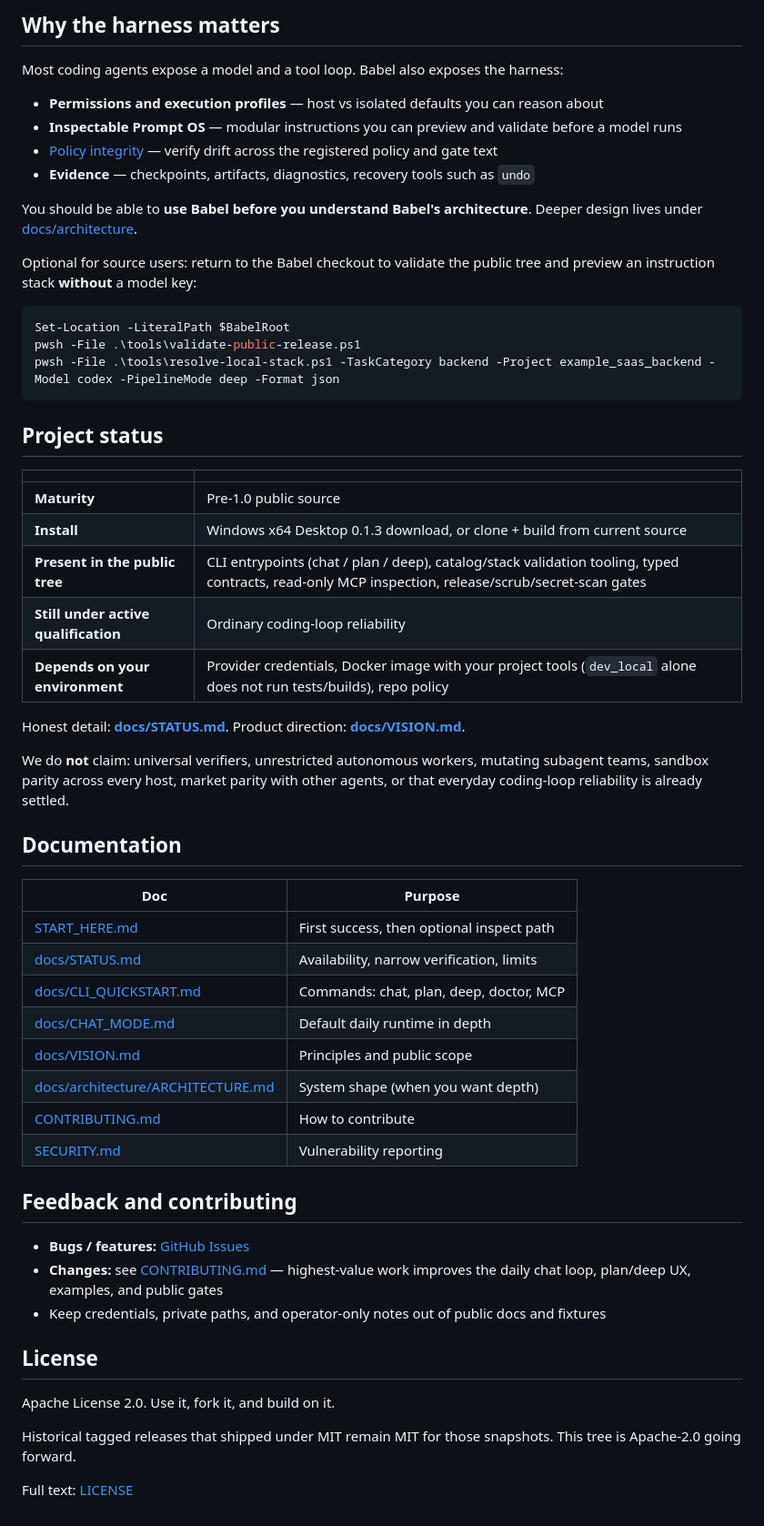
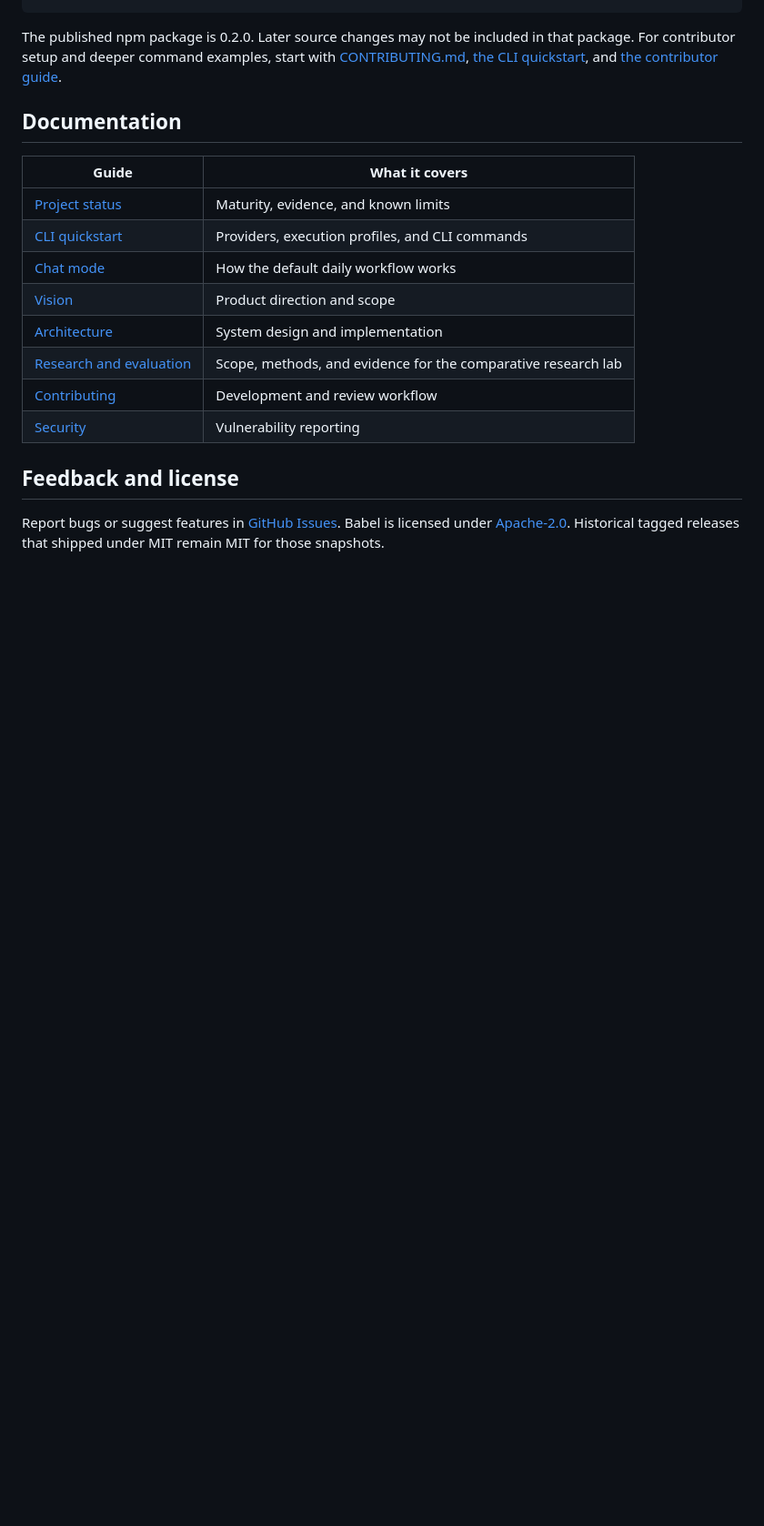
Before and after one commit to gthgomez/Babel, a Markdown page: README.md, the part around one of its changes. Shown at 91% size. GitHub-like rendering; blank space fills up the shorter version.

````diff
--- a/README.md
+++ b/README.md
@@ -104,60 +87,18 @@ node "$BabelCli" chat --headless "Summarize the failing test"
-## Why the harness matters
-
-Most coding agents expose a model and a tool loop. Babel also exposes the harness:
-
-- **Permissions and execution profiles** — host vs isolated defaults you can reason about
-- **Inspectable Prompt OS** — modular instructions you can preview and validate before a model runs
-- [Policy integrity](./docs/guides/POLICY_INTEGRITY.md) — verify drift across the registered policy and gate text
-- **Evidence** — checkpoints, artifacts, diagnostics, recovery tools such as `undo`
-
-You should be able to **use Babel before you understand Babel's architecture**. Deeper design lives under [docs/architecture](./docs/architecture/ARCHITECTURE.md).
-
-Optional for source users: return to the Babel checkout to validate the public
-tree and preview an instruction stack **without** a model key:
-
-```powershell
-Set-Location -LiteralPath $BabelRoot
-pwsh -File .\tools\validate-public-release.ps1
-pwsh -File .\tools\resolve-local-stack.ps1 -TaskCategory backend -Project example_saas_backend -Model codex -PipelineMode deep -Format json
-```
-
-## Project status
-
-| | |
-|---|---|
-| **Maturity** | Pre-1.0 public source |
-| **Install** | Windows x64 Desktop 0.1.3 download, or clone + build from current source |
-| **Present in the public tree** | CLI entrypoints (chat / plan / deep), catalog/stack validation tooling, typed contracts, read-only MCP inspection, release/scrub/secret-scan gates |
-| **Still under active qualification** | Ordinary coding-loop reliability |
-| **Depends on your environment** | Provider credentials, Docker image with your project tools (`dev_local` alone does not run tests/builds), repo policy |
-
-Honest detail: **[docs/STATUS.md](./docs/STATUS.md)**. Product direction: **[docs/VISION.md](./docs/VISION.md)**.
-
-We do **not** claim: universal verifiers, unrestricted autonomous workers, mutating subagent teams, sandbox parity across every host, market parity with other agents, or that everyday coding-loop reliability is already settled.
+The published npm package is 0.2.0. Later source changes may not be included in that package. For contributor setup and deeper command examples, start with [CONTRIBUTING.md](CONTRIBUTING.md), [the CLI quickstart](docs/CLI_QUICKSTART.md), and [the contributor guide](START_HERE.md).
 
 ## Documentation
 
-| Doc | Purpose |
-|---|---|
-| [START_HERE.md](./START_HERE.md) | First success, then optional inspect path |
-| [docs/STATUS.md](./docs/STATUS.md) | Availability, narrow verification, limits |
-| [docs/CLI_QUICKSTART.md](./docs/CLI_QUICKSTART.md) | Commands: chat, plan, deep, doctor, MCP |
-| [docs/CHAT_MODE.md](./docs/CHAT_MODE.md) | Default daily runtime in depth |
-| [docs/VISION.md](./docs/VISION.md) | Principles and public scope |
-| [docs/architecture/ARCHITECTURE.md](./docs/architecture/ARCHITECTURE.md) | System shape (when you want depth) |
-| [CONTRIBUTING.md](./CONTRIBUTING.md) | How to contribute |
-| [SECURITY.md](./SECURITY.md) | Vulnerability reporting |
+| Guide | What it covers |
+| --- | --- |
+| [Project status](docs/STATUS.md) | Maturity, evidence, and known limits |
+| [CLI quickstart](docs/CLI_QUICKSTART.md) | Providers, execution profiles, and CLI commands |
+| [Chat mode](docs/CHAT_MODE.md) | How the default daily workflow works |
+| [Vision](docs/VISION.md) | Product direction and scope |
+| [Architecture](docs/architecture/ARCHITECTURE.md) | System design and implementation |
+| [Research and evaluation](docs/benchmarks/claude-babel-astra-lab/README.md) | Scope, methods, and evidence for the comparative research lab |
+| [Contributing](CONTRIBUTING.md) | Development and review workflow |
+| [Security](SECURITY.md) | Vulnerability reporting |
 
-## Feedback and contributing
+## Feedback and license
 
-- **Bugs / features:** [GitHub Issues](https://github.com/gthgomez/Babel/issues)
-- **Changes:** see [CONTRIBUTING.md](./CONTRIBUTING.md) — highest-value work improves the daily chat loop, plan/deep UX, examples, and public gates
-- Keep credentials, private paths, and operator-only notes out of public docs and fixtures
-
-## License
-
-Apache License 2.0. Use it, fork it, and build on it.
-
-Historical tagged releases that shipped under MIT remain MIT for those snapshots. This tree is Apache-2.0 going forward.
-
-Full text: [LICENSE](./LICENSE)
+Report bugs or suggest features in [GitHub Issues](https://github.com/gthgomez/Babel/issues). Babel is licensed under [Apache-2.0](LICENSE). Historical tagged releases that shipped under MIT remain MIT for those snapshots.
````
Also changed, not shown: other parts of README.md (+63 -80 lines), docs/assets/showcase/desktop-renderer-preview.png (added), docs/assets/showcase/desktop-setup-preview.png (added), 7 other files.
